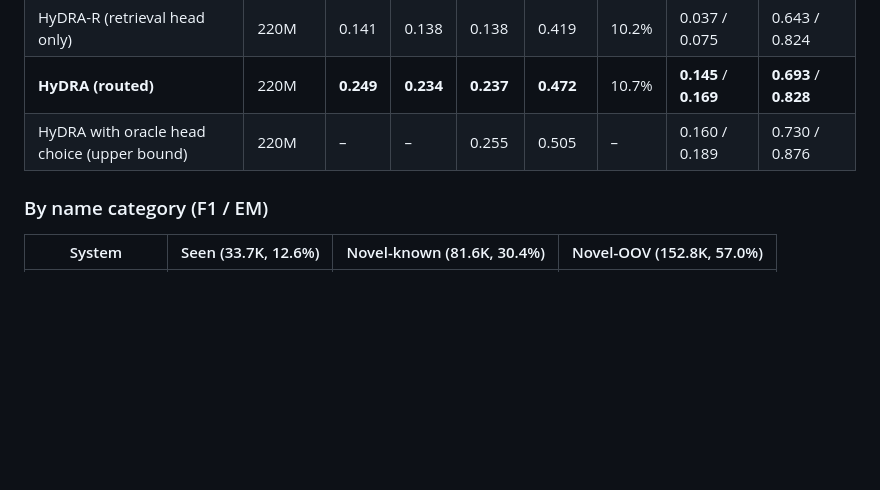
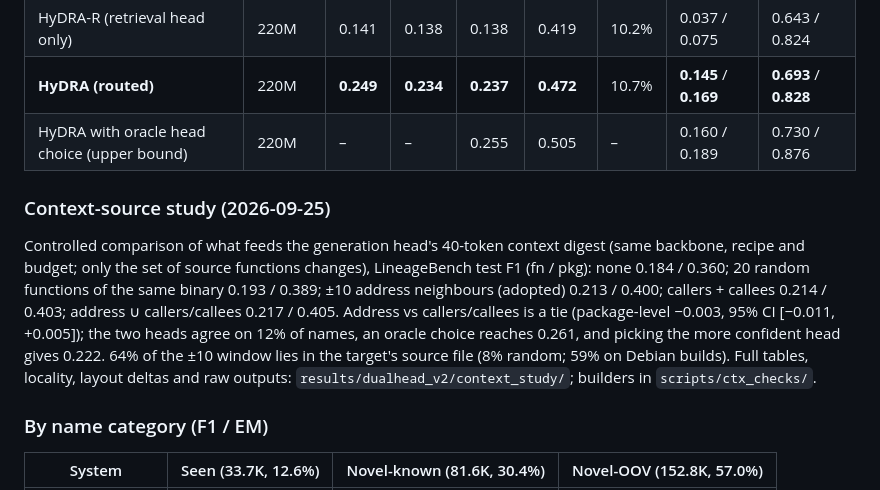
Before and after one commit to ananta-pradipta/stripped-binary-name-recovery, a Markdown page: README.md, the part around the change. Drawn GitHub-style; blank space fills up the shorter version.

Commit message:
README: context-source study summary

```diff
--- a/README.md
+++ b/README.md
@@ -196,6 +196,16 @@ means of the per-package means (two packages hold 44% of the test functions, so
 | **HyDRA (routed)** | 220M | **0.249** | **0.234** | **0.237** | **0.472** | 10.7% | **0.145** / **0.169** | **0.693** / **0.828** |
 | HyDRA with oracle head choice (upper bound) | 220M | – | – | 0.255 | 0.505 | – | 0.160 / 0.189 | 0.730 / 0.876 |
 
+### Context-source study (2026-09-25)
+
+Controlled comparison of what feeds the generation head's 40-token context digest (same backbone, recipe and budget;
+only the set of source functions changes), LineageBench test F1 (fn / pkg): none 0.184 / 0.360; 20 random functions
+of the same binary 0.193 / 0.389; ±10 address neighbours (adopted) 0.213 / 0.400; callers + callees 0.214 / 0.403;
+address ∪ callers/callees 0.217 / 0.405. Address vs callers/callees is a tie (package-level −0.003, 95% CI [−0.011, +0.005]);
+the two heads agree on 12% of names, an oracle choice reaches 0.261, and picking the more confident head gives 0.222.
+64% of the ±10 window lies in the target's source file (8% random; 59% on Debian builds). Full tables, locality, layout
+deltas and raw outputs: `results/dualhead_v2/context_study/`; builders in `scripts/ctx_checks/`.
+
 ### By name category (F1 / EM)
 
 | System | Seen (33.7K, 12.6%) | Novel-known (81.6K, 30.4%) | Novel-OOV (152.8K, 57.0%) |
```
